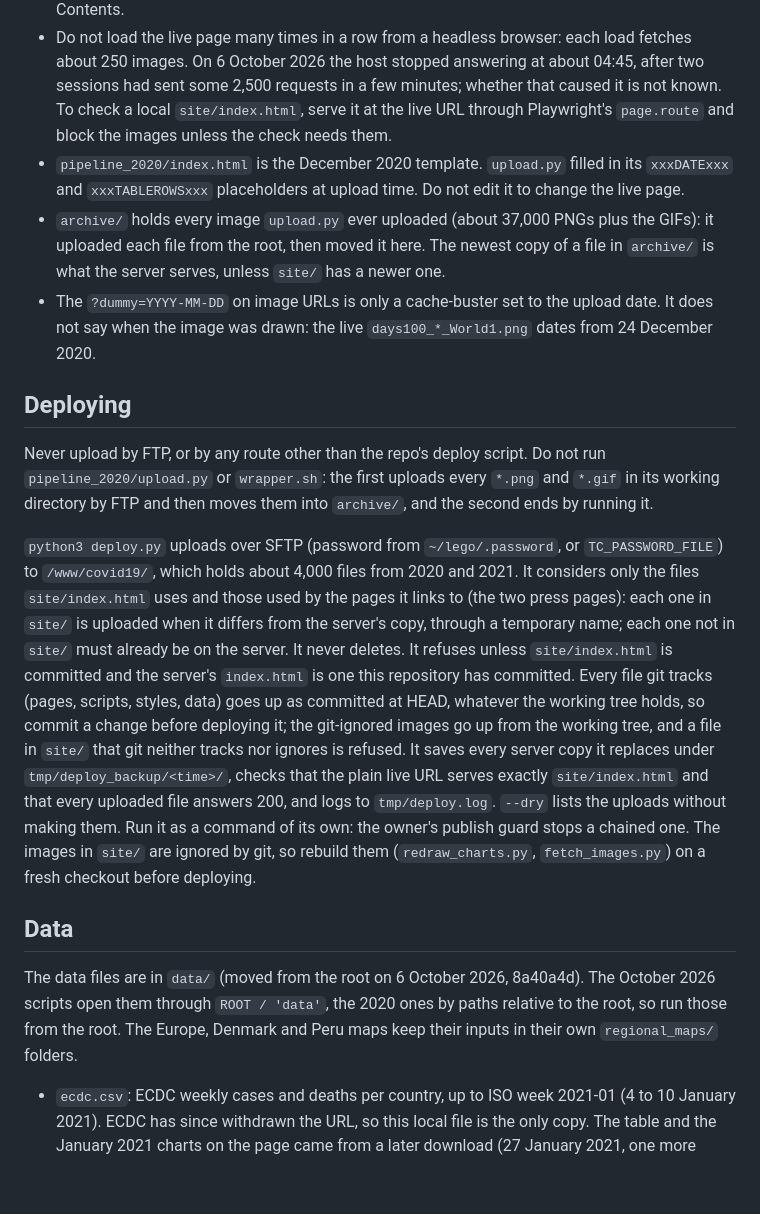
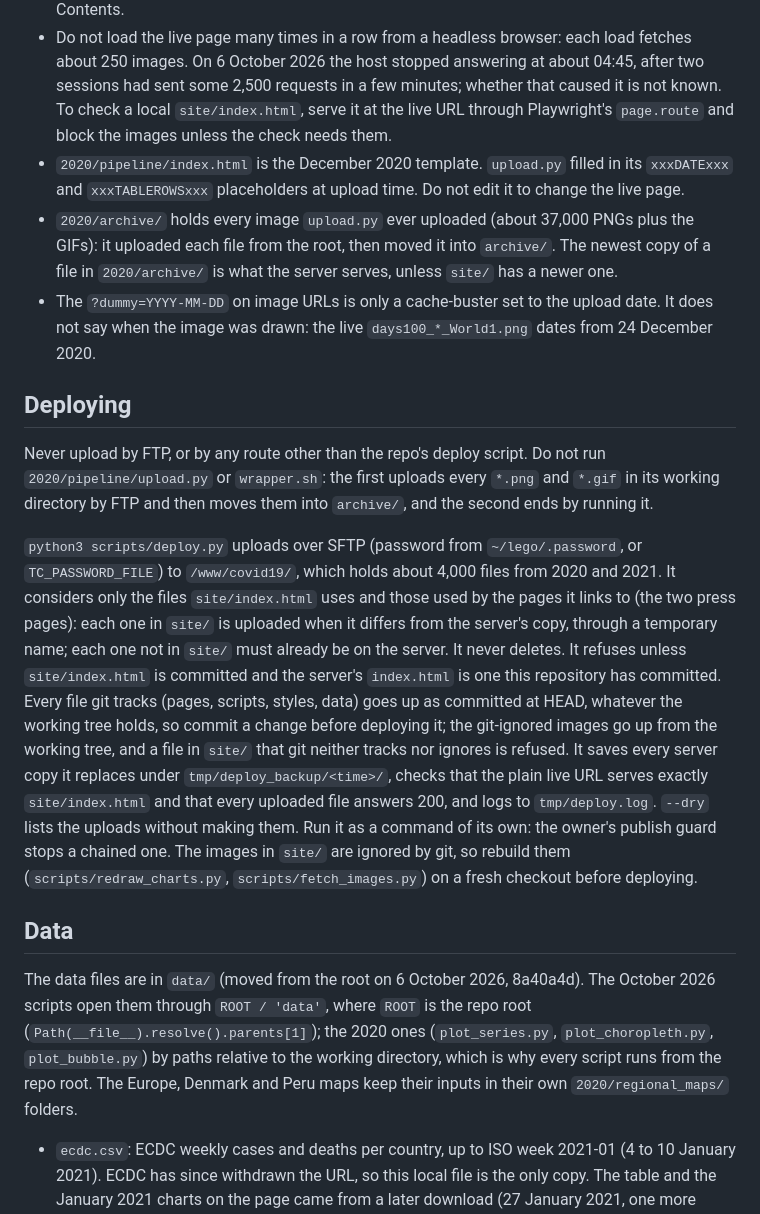
Before and after one commit to tommycarstensen/covid19, a Markdown page: CLAUDE.md, the part around one of its changes. Rendered like a GitHub page; blank space fills up the shorter version.

```diff
--- a/CLAUDE.md
+++ b/CLAUDE.md
@@ -7,19 +18,19 @@ Source for https://tommycarstensen.com/covid19/, a COVID-19 dashboard Tommy ran
 - `site/index.html` is the source of truth for the live page. It started as a byte-for-byte copy of the server's page on 5 October 2026, and the server's page is newer than anything else in this folder.
 - Since 6 October 2026 every h2 and h3 in `site/index.html` has an id, which outside links may point to (`#denmark`, `#table`), so do not rename one. The Contents list after the archive note is written by hand: a new h2 or h3 needs an id, a `<a class="anchor">` link and a line in the Contents.
 - Do not load the live page many times in a row from a headless browser: each load fetches about 250 images. On 6 October 2026 the host stopped answering at about 04:45, after two sessions had sent some 2,500 requests in a few minutes; whether that caused it is not known. To check a local `site/index.html`, serve it at the live URL through Playwright's `page.route` and block the images unless the check needs them.
-- `pipeline_2020/index.html` is the December 2020 template. `upload.py` filled in its `xxxDATExxx` and `xxxTABLEROWSxxx` placeholders at upload time. Do not edit it to change the live page.
-- `archive/` holds every image `upload.py` ever uploaded (about 37,000 PNGs plus the GIFs): it uploaded each file from the root, then moved it here. The newest copy of a file in `archive/` is what the server serves, unless `site/` has a newer one.
+- `2020/pipeline/index.html` is the December 2020 template. `upload.py` filled in its `xxxDATExxx` and `xxxTABLEROWSxxx` placeholders at upload time. Do not edit it to change the live page.
+- `2020/archive/` holds every image `upload.py` ever uploaded (about 37,000 PNGs plus the GIFs): it uploaded each file from the root, then moved it into `archive/`. The newest copy of a file in `2020/archive/` is what the server serves, unless `site/` has a newer one.
 - The `?dummy=YYYY-MM-DD` on image URLs is only a cache-buster set to the upload date. It does not say when the image was drawn: the live `days100_*_World1.png` dates from 24 December 2020.
 
 ## Deploying
 
-Never upload by FTP, or by any route other than the repo's deploy script. Do not run `pipeline_2020/upload.py` or `wrapper.sh`: the first uploads every `*.png` and `*.gif` in its working directory by FTP and then moves them into `archive/`, and the second ends by running it.
+Never upload by FTP, or by any route other than the repo's deploy script. Do not run `2020/pipeline/upload.py` or `wrapper.sh`: the first uploads every `*.png` and `*.gif` in its working directory by FTP and then moves them into `archive/`, and the second ends by running it.
 
-`python3 deploy.py` uploads over SFTP (password from `~/lego/.password`, or `TC_PASSWORD_FILE`) to `/www/covid19/`, which holds about 4,000 files from 2020 and 2021. It considers only the files `site/index.html` uses and those used by the pages it links to (the two press pages): each one in `site/` is uploaded when it differs from the server's copy, through a temporary name; each one not in `site/` must already be on the server. It never deletes. It refuses unless `site/index.html` is committed and the server's `index.html` is one this repository has committed. Every file git tracks (pages, scripts, styles, data) goes up as committed at HEAD, whatever the working tree holds, so commit a change before deploying it; the git-ignored images go up from the working tree, and a file in `site/` that git neither tracks nor ignores is refused. It saves every server copy it replaces under `tmp/deploy_backup/<time>/`, checks that the plain live URL serves exactly `site/index.html` and that every uploaded file answers 200, and logs to `tmp/deploy.log`. `--dry` lists the uploads without making them. Run it as a command of its own: the owner's publish guard stops a chained one. The images in `site/` are ignored by git, so rebuild them (`redraw_charts.py`, `fetch_images.py`) on a fresh checkout before deploying.
+`python3 scripts/deploy.py` uploads over SFTP (password from `~/lego/.password`, or `TC_PASSWORD_FILE`) to `/www/covid19/`, which holds about 4,000 files from 2020 and 2021. It considers only the files `site/index.html` uses and those used by the pages it links to (the two press pages): each one in `site/` is uploaded when it differs from the server's copy, through a temporary name; each one not in `site/` must already be on the server. It never deletes. It refuses unless `site/index.html` is committed and the server's `index.html` is one this repository has committed. Every file git tracks (pages, scripts, styles, data) goes up as committed at HEAD, whatever the working tree holds, so commit a change before deploying it; the git-ignored images go up from the working tree, and a file in `site/` that git neither tracks nor ignores is refused. It saves every server copy it replaces under `tmp/deploy_backup/<time>/`, checks that the plain live URL serves exactly `site/index.html` and that every uploaded file answers 200, and logs to `tmp/deploy.log`. `--dry` lists the uploads without making them. Run it as a command of its own: the owner's publish guard stops a chained one. The images in `site/` are ignored by git, so rebuild them (`scripts/redraw_charts.py`, `scripts/fetch_images.py`) on a fresh checkout before deploying.
 
 ## Data
 
-The data files are in `data/` (moved from the root on 6 October 2026, 8a40a4d). The October 2026 scripts open them through `ROOT / 'data'`, the 2020 ones by paths relative to the root, so run those from the root. The Europe, Denmark and Peru maps keep their inputs in their own `regional_maps/` folders.
+The data files are in `data/` (moved from the root on 6 October 2026, 8a40a4d). The October 2026 scripts open them through `ROOT / 'data'`, where `ROOT` is the repo root (`Path(__file__).resolve().parents[1]`); the 2020 ones (`plot_series.py`, `plot_choropleth.py`, `plot_bubble.py`) by paths relative to the working directory, which is why every script runs from the repo root. The Europe, Denmark and Peru maps keep their inputs in their own `2020/regional_maps/` folders.
 
 - `ecdc.csv`: ECDC weekly cases and deaths per country, up to ISO week 2021-01 (4 to 10 January 2021). ECDC has since withdrawn the URL, so this local file is the only copy. The table and the January 2021 charts on the page came from a later download (27 January 2021, one more week) that is lost: `csv`, its file name, was overwritten in November 2021 by ECDC's frozen daily file, which ends on 14 December 2020. ECDC's current weekly series (`nationalcasedeath`) cannot stand in for it: it is revised, it now covers only the 30 EU/EEA countries (2020 included), and it ends with ISO week 2023-47. Its worldwide version survives in the Wayback Machine: the snapshot of https://opendata.ecdc.europa.eu/covid19/nationalcasedeath/csv taken on 13 April 2021 (`https://web.archive.org/web/20210413075459id_/` before that URL) covers 214 countries up to ISO week 2021-13 (29 March to 4 April 2021), and agrees with `ecdc.csv` in 9,606 of their 9,672 shared country-weeks of cases (ECDC's revisions account for the rest). It is long format (one row per country, week and indicator) with 2020 populations. There are snapshots of that URL until December 2021, and of `casedistribution/csv` in early February 2021. The worldwide data were dropped between 19 June 2022 (228 countries, to week 2022-23) and 23 June 2022 (25 countries). On 6 October 2026 Tommy decided not to extend the page with these files: it stays at January 2021.
 - `owid.csv`: Our World in Data, 1 January 2020 to 5 November 2021.
```
Also changed, not shown: other parts of CLAUDE.md (+30 -16 lines).
